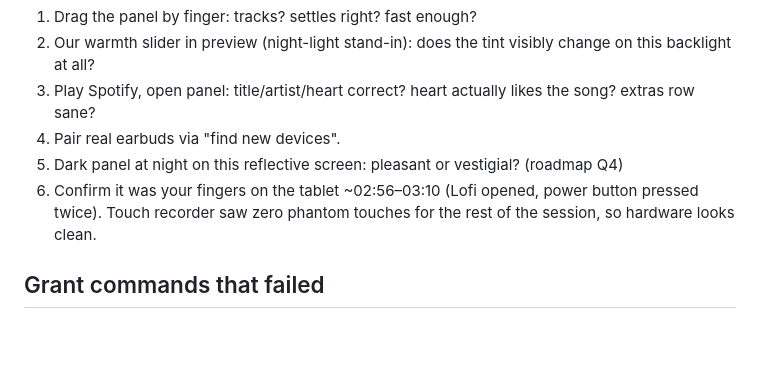
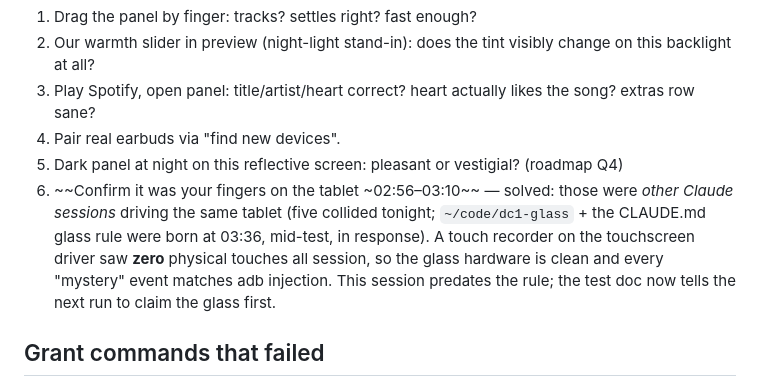
Before and after one commit to a12k-a2b/daylight-computing-club-community-hub, a Markdown page: shade/shade-test-report.md, the part around the change. Drawn GitHub-style; blank space fills up the shorter version.

Commit message:
shade: the mystery touches were sibling sessions — glass rule into the protocol
Five sessions collided on the DC-1 tonight; ~/code/dc1-glass and the
CLAUDE.md glass rule were created mid-test in response. Zero physical
touches on the touchscreen driver all session — hardware clean, every
oddity matches another session's adb. Test doc now claims the glass as
step 0.

Co-Authored-By: Claude Fable 5 <noreply@anthropic.com>

```diff
--- a/shade/shade-test-report.md
+++ b/shade/shade-test-report.md
@@ -121,9 +121,14 @@ window is up; released on close). APK 60 KB.
 4. Pair real earbuds via "find new devices".
 5. Dark panel at night on this reflective screen: pleasant or vestigial?
    (roadmap Q4)
-6. Confirm it was your fingers on the tablet ~02:56–03:10 (Lofi opened,
-   power button pressed twice). Touch recorder saw zero phantom touches
-   for the rest of the session, so hardware looks clean.
+6. ~~Confirm it was your fingers on the tablet ~02:56–03:10~~ — solved:
+   those were *other Claude sessions* driving the same tablet (five
+   collided tonight; `~/code/dc1-glass` + the CLAUDE.md glass rule were
+   born at 03:36, mid-test, in response). A touch recorder on the
+   touchscreen driver saw **zero** physical touches all session, so the
+   glass hardware is clean and every "mystery" event matches adb
+   injection. This session predates the rule; the test doc now tells the
+   next run to claim the glass first.
 
 ## Grant commands that failed
 
```
Also changed, not shown: shade/ON-GLASS-TEST.md (+6 -0 lines).
